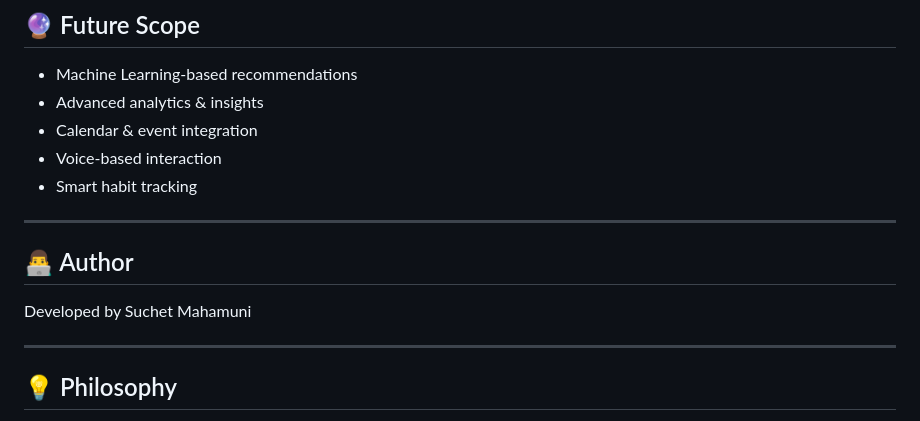
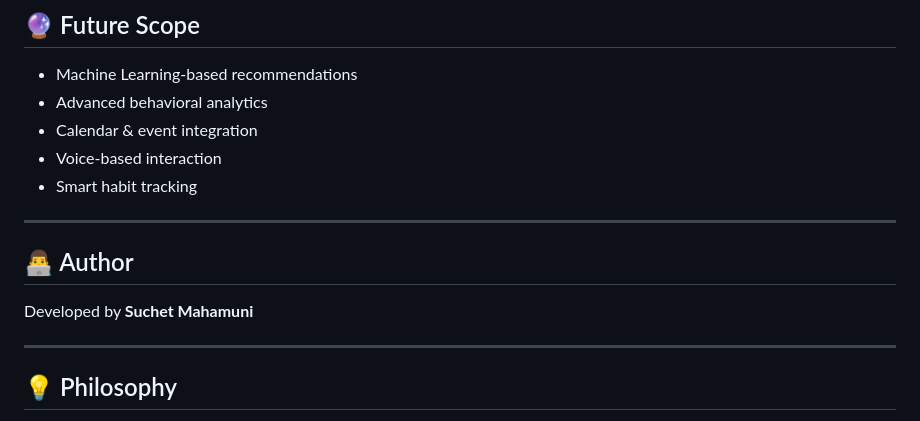
Before and after one commit to SuchetMahamuni/OptiMind, a Markdown page: README.md, the part around one of its changes. GitHub-like rendering.

```diff
--- a/README.md
+++ b/README.md
@@ -187,7 +201,7 @@ flutter run
 ## 🔮 Future Scope
 
 * Machine Learning-based recommendations
-* Advanced analytics & insights
+* Advanced behavioral analytics
 * Calendar & event integration
 * Voice-based interaction
 * Smart habit tracking
@@ -196,7 +210,7 @@ flutter run
 
 ## 👨‍💻 Author
 
-Developed by Suchet Mahamuni
+Developed by **Suchet Mahamuni**
 
 ---
 
```
Also changed, not shown: other parts of README.md (+25 -11 lines).
